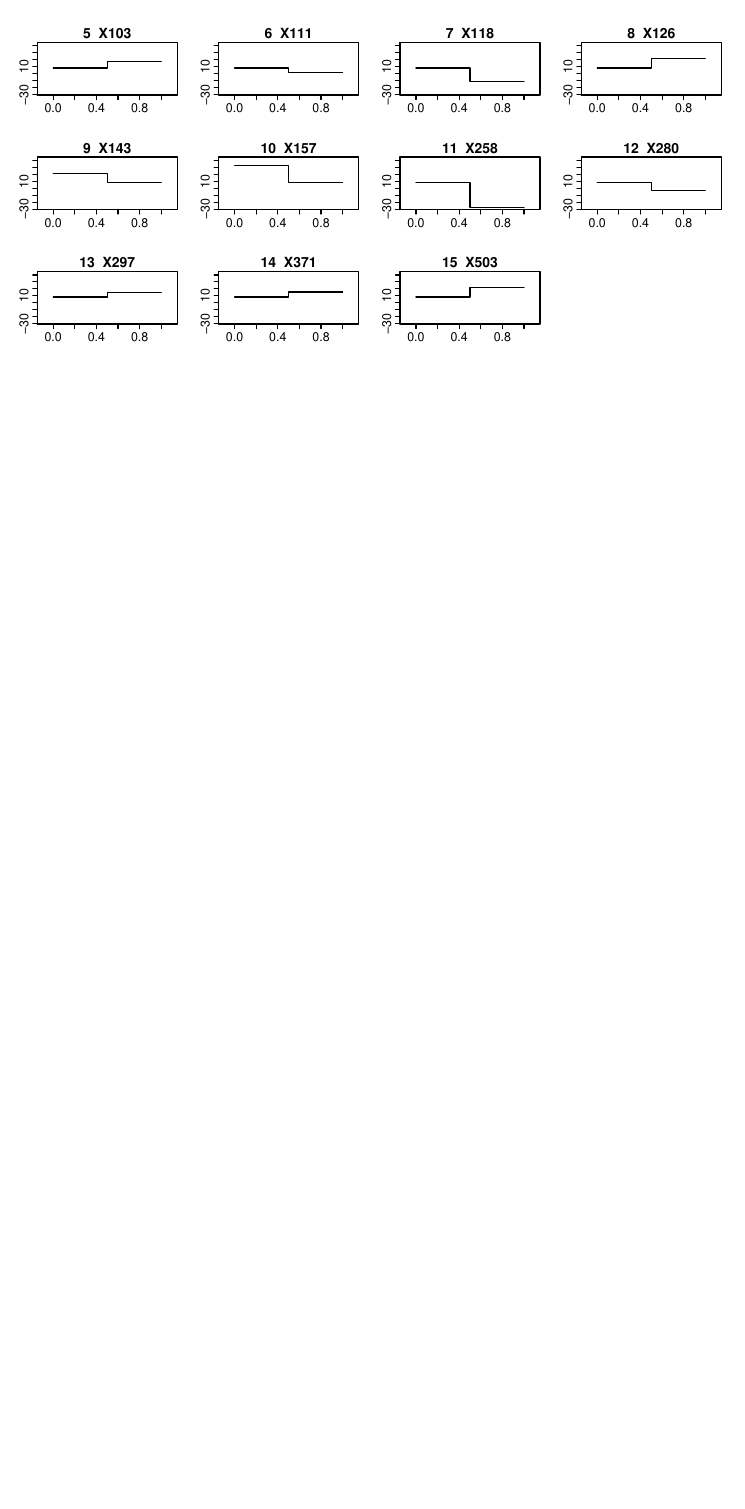
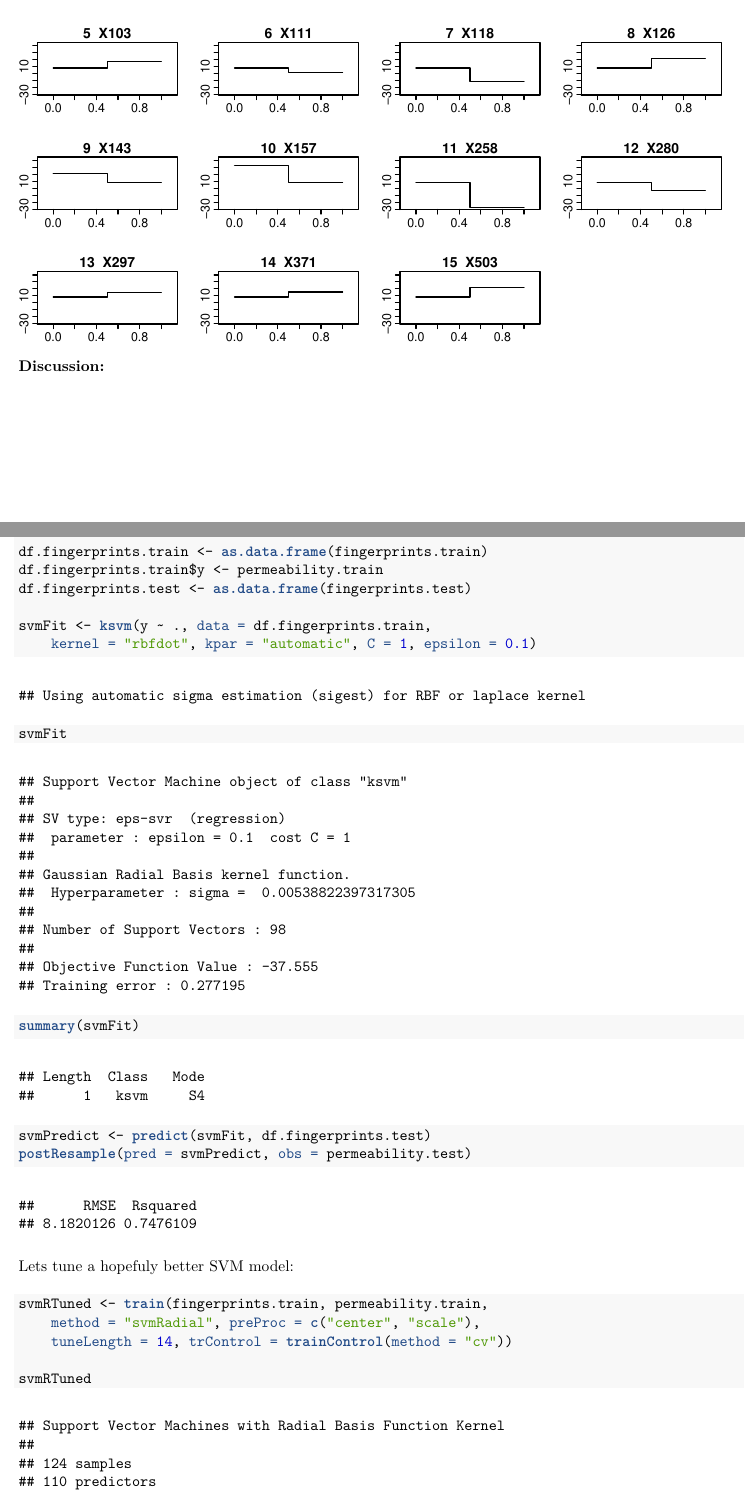
Before and after one commit to Ramonss93/IS624_Assignments, an R Markdown document (Assignment3/james.quacinella_hw_3.Rmd): part of page 16 of 18 before the commit and two parts of pages 13 and 14 of 16 after it, the two joined at a grey line, cut so that both start at the same text, the shorter picture padded with empty space. The pictures show the output file Assignment3/james.quacinella_hw_3.pdf that the author committed with the source.

Commit message:
Almost done, but need to do more work in hyperparameter search, and filling in some more TODOs

````diff
--- a/Assignment3/james.quacinella_hw_3.Rmd
+++ b/Assignment3/james.quacinella_hw_3.Rmd
@@ -263,3 +269,30 @@ plotmo(marsFit, caption="Predictors vs Observed in Additive MARS Model")
 
 ### Support Vector Machine Model
 
+```{r}
+df.fingerprints.train <- as.data.frame(fingerprints.train)
+df.fingerprints.train$y <- permeability.train
+df.fingerprints.test <- as.data.frame(fingerprints.test)
+
+svmFit <- ksvm(y ~ ., data=df.fingerprints.train,
+                kernel="rbfdot",
+               kpar="automatic", C=1, epsilon=0.1)
+
+svmFit
+summary(svmFit)
+
+svmPredict <- predict(svmFit, df.fingerprints.test)
+postResample(pred = svmPredict, obs = permeability.test)
+```
+
+Lets tune a hopefuly better SVM model:
+
+```{r}
+svmRTuned <- train(fingerprints.train, permeability.train,
+                  method = "svmRadial",
+                  preProc = c("center", "scale"),
+                  tuneLength = 14,
+                  trControl = trainControl(method = "cv"))
+
+svmRTuned
+summary(svmRTuned)
````
Also changed, not shown: Assignment3/james.quacinella_hw_3.pdf, Assignment3/james.quacinella_hw_3.Rmd (16 more changed lines).
